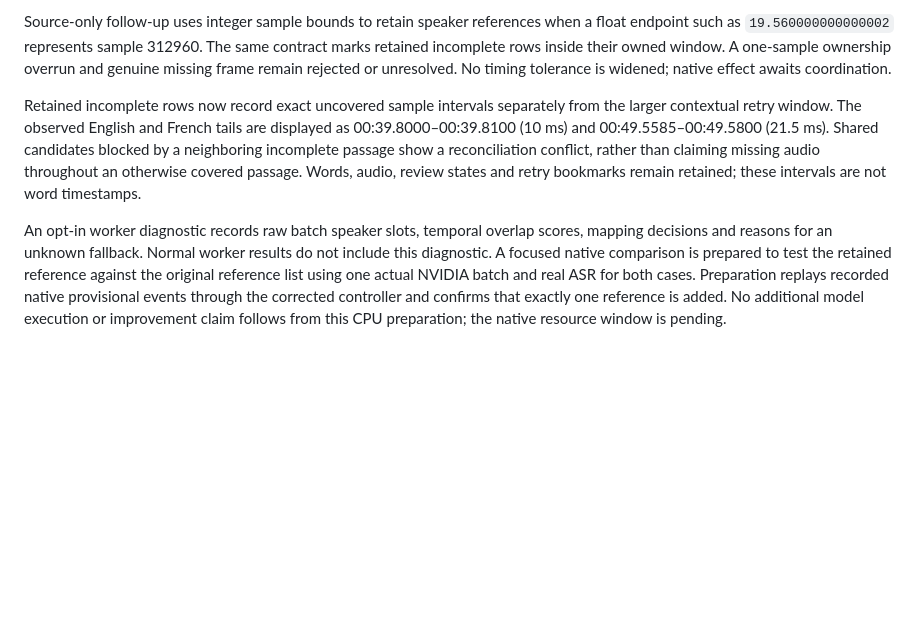
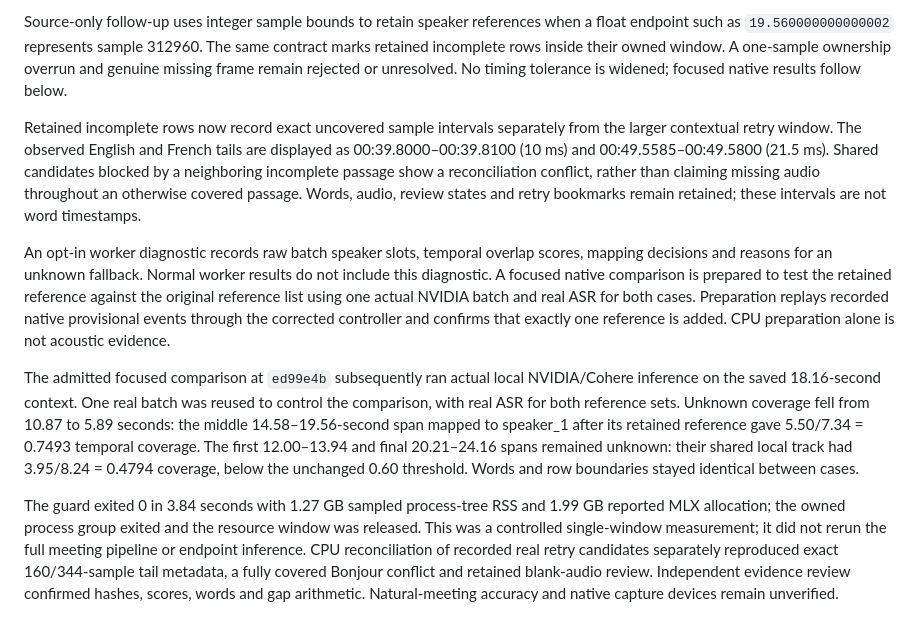
Before and after one commit to TheGreenCedar/Speakerdesk, a Markdown page: docs/rolling-live-refinement.md, the part around the change. GitHub-like rendering; blank space fills up the shorter version.

Commit message:
Record focused native speaker mapping verification

```diff
--- a/docs/rolling-live-refinement.md
+++ b/docs/rolling-live-refinement.md
@@ -215,7 +215,7 @@ Source-only follow-up uses integer sample bounds to retain speaker references
 when a float endpoint such as `19.560000000000002` represents sample 312960.
 The same contract marks retained incomplete rows inside their owned window.
 A one-sample ownership overrun and genuine missing frame remain rejected or
-unresolved. No timing tolerance is widened; native effect awaits coordination.
+unresolved. No timing tolerance is widened; focused native results follow below.
 
 Retained incomplete rows now record exact uncovered sample intervals separately
 from the larger contextual retry window. The observed English and French tails
@@ -231,5 +231,22 @@ results do not include this diagnostic. A focused native comparison is prepared
 to test the retained reference against the original reference list using one
 actual NVIDIA batch and real ASR for both cases. Preparation replays recorded
 native provisional events through the corrected controller and confirms that
-exactly one reference is added. No additional model execution or improvement
-claim follows from this CPU preparation; the native resource window is pending.
+exactly one reference is added. CPU preparation alone is not acoustic evidence.
+
+The admitted focused comparison at `ed99e4b` subsequently ran actual local
+NVIDIA/Cohere inference on the saved 18.16-second context. One real batch was
+reused to control the comparison, with real ASR for both reference sets. Unknown
+coverage fell from 10.87 to 5.89 seconds: the middle 14.58–19.56-second span
+mapped to speaker_1 after its retained reference gave 5.50/7.34 = 0.7493 temporal
+coverage. The first 12.00–13.94 and final 20.21–24.16 spans remained unknown:
+their shared local track had 3.95/8.24 = 0.4794 coverage, below the unchanged
+0.60 threshold. Words and row boundaries stayed identical between cases.
+
+The guard exited 0 in 3.84 seconds with 1.27 GB sampled process-tree RSS and
+1.99 GB reported MLX allocation; the owned process group exited and the resource
+window was released. This was a controlled single-window measurement; it did
+not rerun the full meeting pipeline or endpoint inference. CPU reconciliation
+of recorded real retry candidates separately reproduced exact 160/344-sample
+tail metadata, a fully covered Bonjour conflict and retained blank-audio review.
+Independent evidence review confirmed hashes, scores, words and gap arithmetic.
+Natural-meeting accuracy and native capture devices remain unverified.
```
